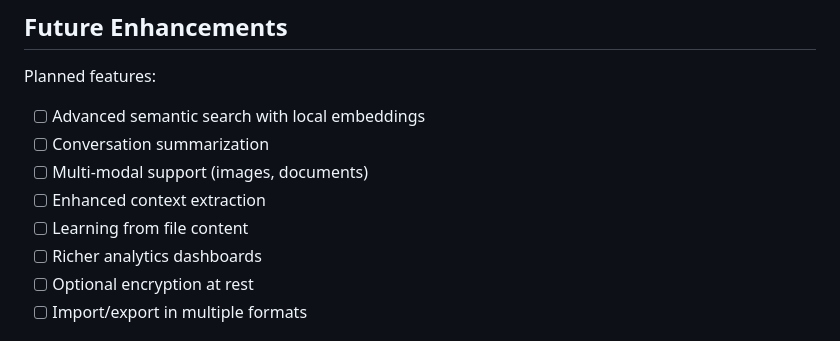
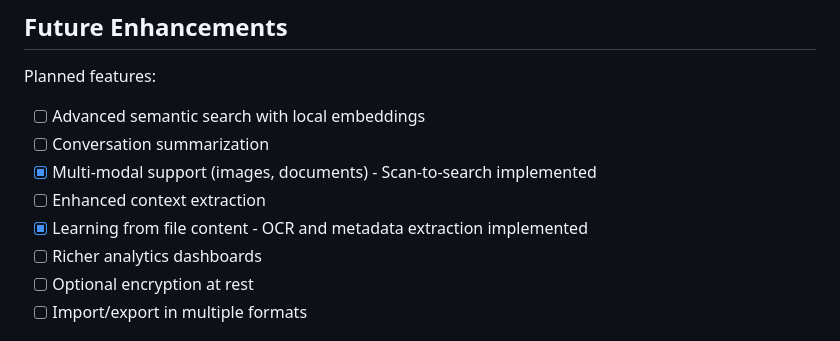
Before and after one commit to vand1290/DeskAI, a Markdown page: README.md, the part around one of its changes. Rendered like a GitHub page.

```diff
--- a/README.md
+++ b/README.md
@@ -198,9 +258,9 @@ Your conversations are stored in `out/conversations.json`. Include this file in
 Planned features:
 - [ ] Advanced semantic search with local embeddings
 - [ ] Conversation summarization
-- [ ] Multi-modal support (images, documents)
+- [x] Multi-modal support (images, documents) - Scan-to-search implemented
 - [ ] Enhanced context extraction
-- [ ] Learning from file content
+- [x] Learning from file content - OCR and metadata extraction implemented
 - [ ] Richer analytics dashboards
 - [ ] Optional encryption at rest
 - [ ] Import/export in multiple formats
```
Also changed, not shown: other parts of README.md (+69 -9 lines), SCAN_FEATURE.md (added, +246 -0 lines).
